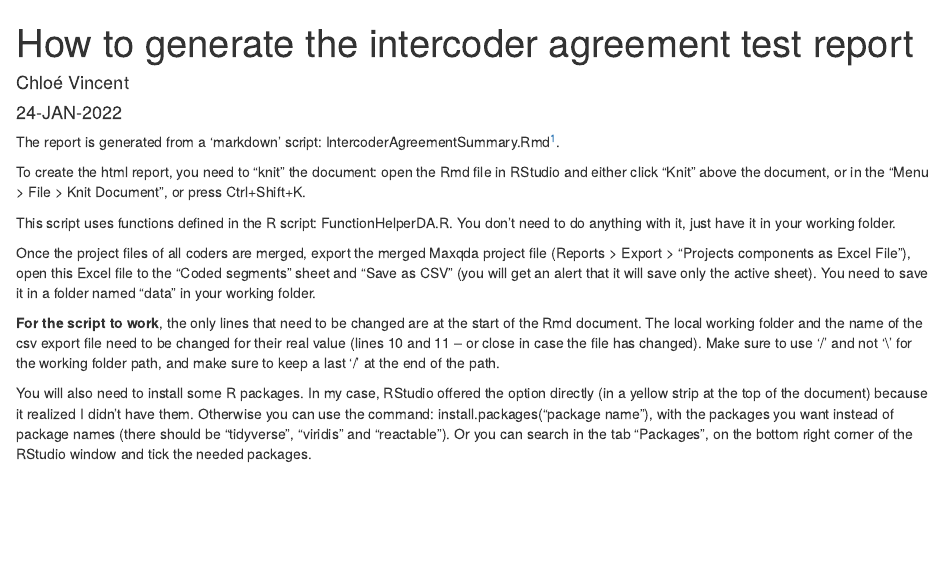
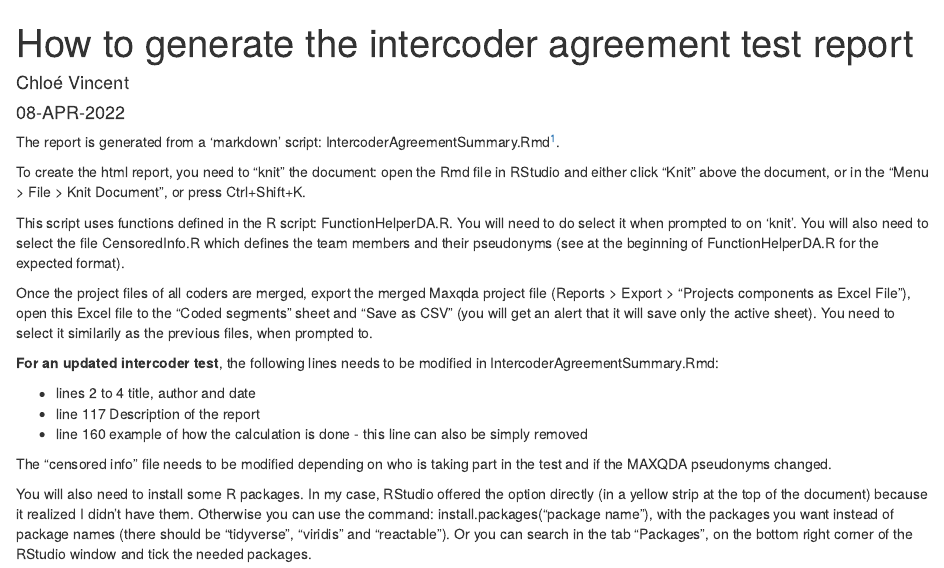
Before and after one commit to ChloeVincent/IntercoderAgreement, an R Markdown document (HowToGenerateIntercoderAgreementReport.Rmd): the page in a window 1100 px wide, from its top. Rendered offline with R 4.5, knitr and Pandoc, with nearby package versions; drawn as R Markdown's standard HTML page in place of the format the file asks for.

Commit message:
modify HowToGenerate in order to match the latest changes

```diff
--- a/HowToGenerateIntercoderAgreementReport.Rmd
+++ b/HowToGenerateIntercoderAgreementReport.Rmd
@@ -14,11 +14,17 @@ The report is generated from a ‘markdown’ script: IntercoderAgreementSummary
 
 To create the html report, you need to “knit” the document: open the Rmd file in RStudio and either click “Knit” above the document, or in the “Menu > File > Knit Document”, or press Ctrl+Shift+K.
 
-This script uses functions defined in the R script: FunctionHelperDA.R. You don’t need to do anything with it, just have it in your working folder.
+This script uses functions defined in the R script: FunctionHelperDA.R. You will need to do select it when prompted to on 'knit'. You will also need to select the file CensoredInfo.R which defines the team members and their pseudonyms (see at the beginning of FunctionHelperDA.R for the expected format).
 
-Once the project files of all coders are merged, export the merged Maxqda project file (Reports > Export > “Projects components as Excel File”), open this Excel file to the “Coded segments” sheet and “Save as CSV” (you will get an alert that it will save only the active sheet). You need to save it in a folder named “data” in your working folder.
+Once the project files of all coders are merged, export the merged Maxqda project file (Reports > Export > “Projects components as Excel File”), open this Excel file to the “Coded segments” sheet and “Save as CSV” (you will get an alert that it will save only the active sheet). You need to select it similarily as the previous files, when prompted to.
 
-**For the script to work**, the only lines that need to be changed are at the start of the Rmd document. The local working folder and the name of the csv export file need to be changed for their real value (lines 10 and 11 – or close in case the file has changed). Make sure to use ‘/’ and not ‘\\’ for the working folder path, and make sure to keep a last ‘/’ at the end of the path.
+**For an updated intercoder test**, the following lines needs to be modified in IntercoderAgreementSummary.Rmd:
+
+* lines 2 to 4 title, author and date
+* line 117 Description of the report
+* line 160 example of how the calculation is done - this line can also be simply removed
+
+The "censored info" file needs to be modified depending on who is taking part in the test and if the MAXQDA pseudonyms changed.
 
 You will also need to install some R packages. In my case, RStudio offered the option directly (in a yellow strip at the top of the document) because it realized I didn’t have them. Otherwise you can use the command: install.packages(“package name”), with the packages you want instead of package names (there should be “tidyverse”, “viridis” and “reactable”). Or you can search in the tab “Packages”, on the bottom right corner of the RStudio window and tick the needed packages.
 
```
Also changed, not shown: HowToGenerateIntercoderAgreementReport.Rmd (2 more changed lines).
